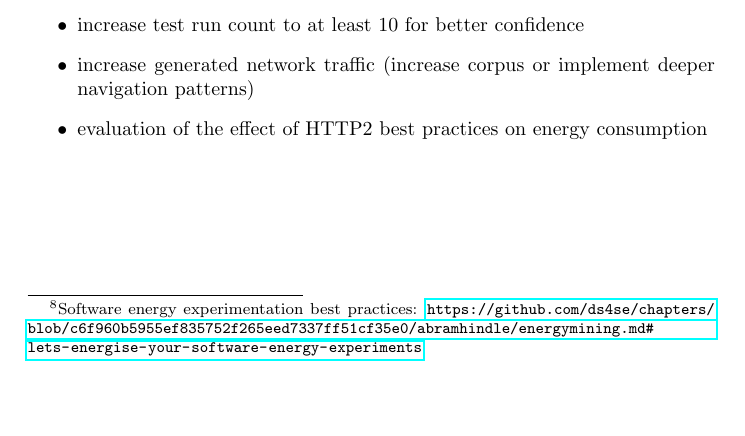
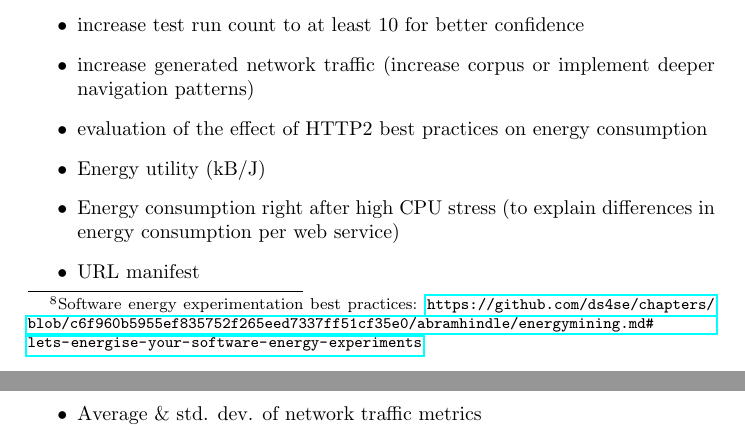
Before and after one commit to mmrko/cse-e5440, a LaTeX document (doc/main.tex): part of page 11 of 12 before the commit and two parts of pages 11 and 12 of 13 after it, the two joined at a grey line, cut so that both start at the same text, the shorter picture padded with empty space. Compiled offline with pdfLaTeX.

Commit message:
Add a couple of TODOs

```diff
--- a/doc/main.tex
+++ b/doc/main.tex
@@ -200,6 +200,10 @@ In addition to evaluation of potential power saving mechanisms, a few items are
     \item increase test run count to at least 10 for better confidence
     \item increase generated network traffic (increase corpus or implement deeper navigation patterns)
     \item evaluation of the effect of HTTP2 best practices on energy consumption
+    \item Energy utility (kB/J)
+    \item Energy consumption right after high CPU stress (to explain differences in energy consumption per web service)
+    \item URL manifest
+    \item Average \& std. dev. of network traffic metrics
 \end{itemize}
 \clearpage
 \subsection{Results}
```
